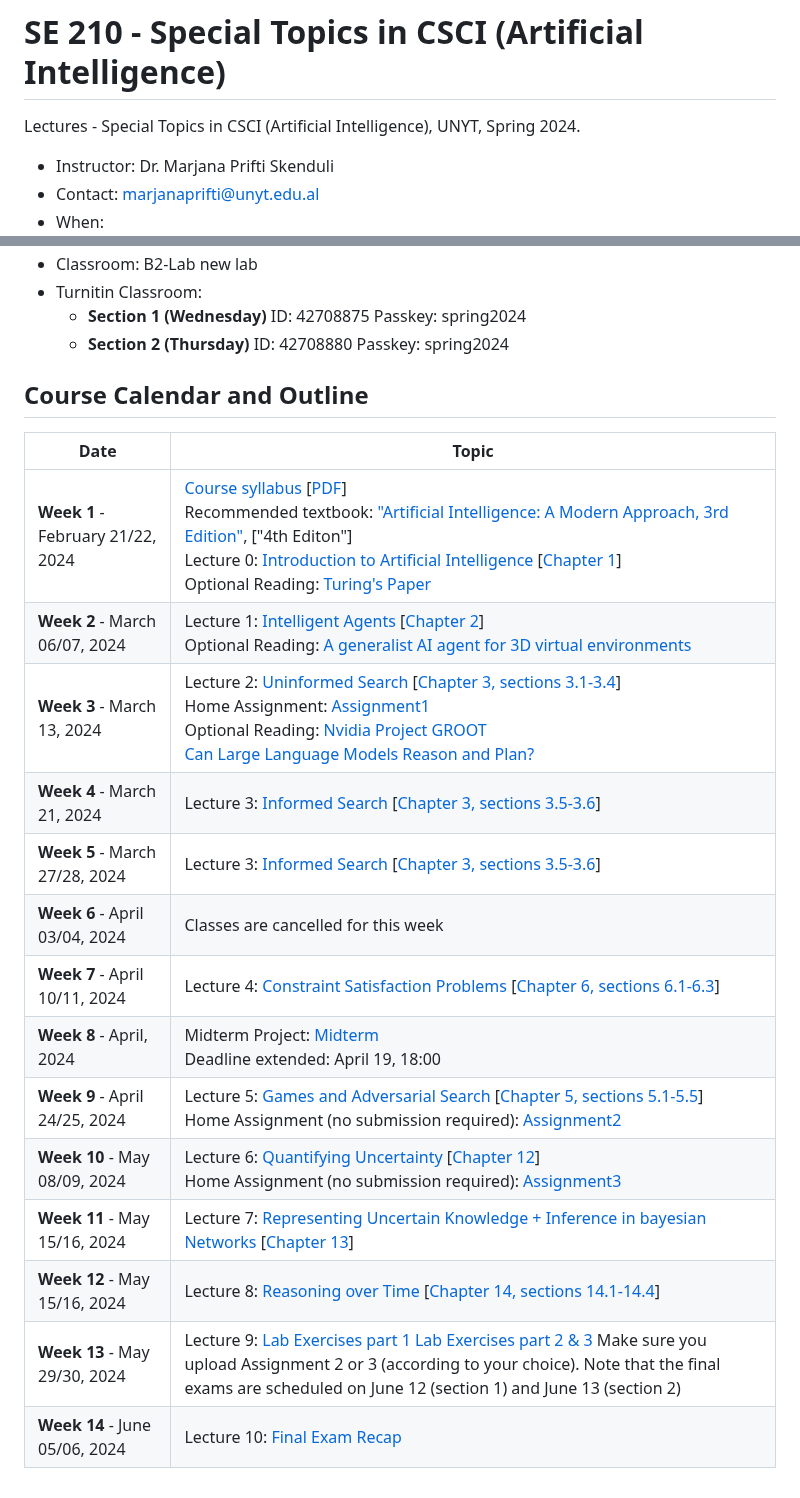
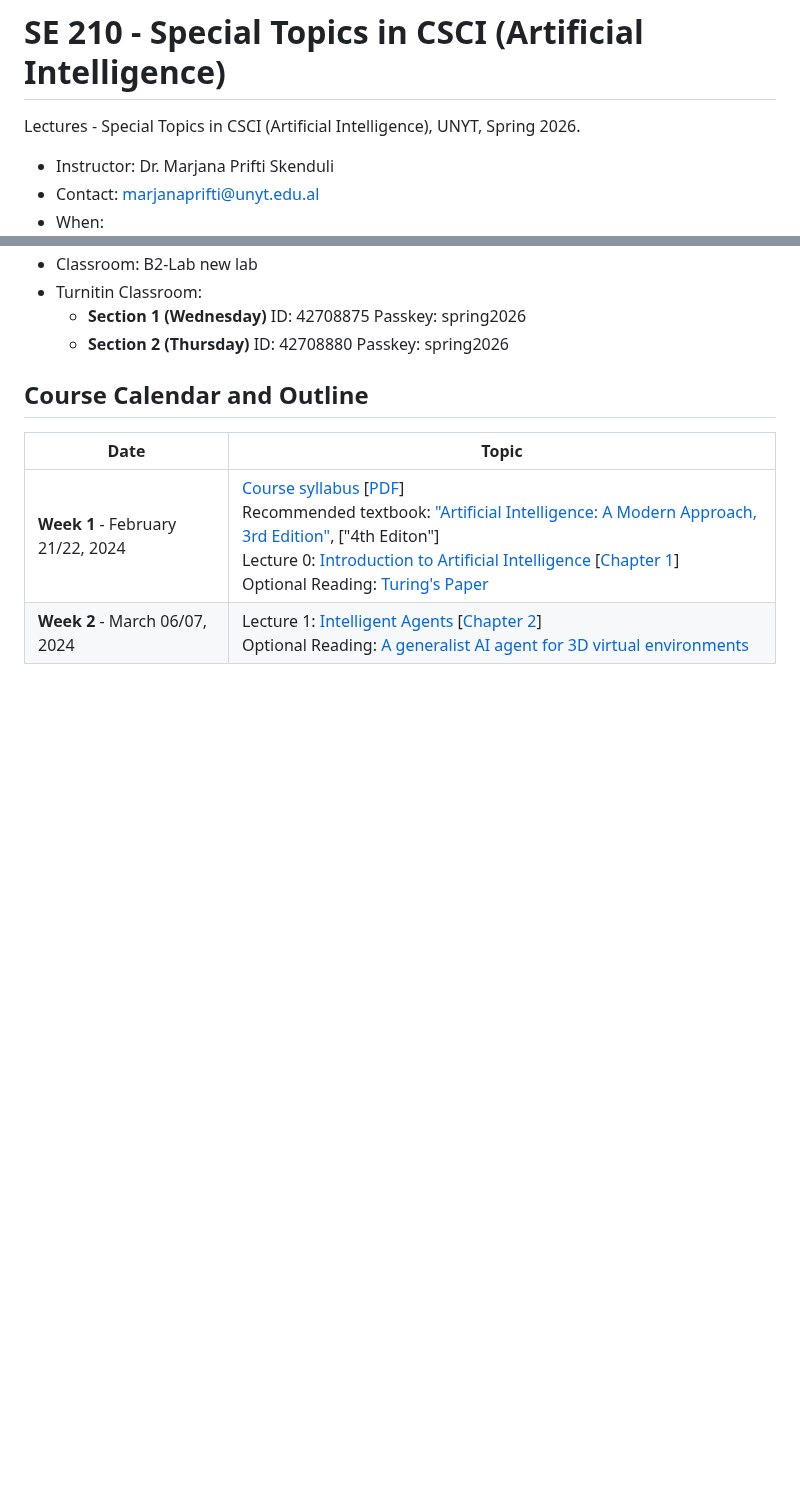
Before and after one commit to MarjanaPrifti/introtoai, a Markdown page: README.md, 2 parts joined by grey strips. GitHub-like rendering; blank space fills up the shorter version.

```diff
--- a/README.md
+++ b/README.md
@@ -1,5 +1,5 @@
 # SE 210 - Special Topics in CSCI (Artificial Intelligence)
-Lectures - Special Topics in CSCI (Artificial Intelligence), UNYT, Spring 2024.
+Lectures - Special Topics in CSCI (Artificial Intelligence), UNYT, Spring 2026.
 
 - Instructor: Dr. Marjana Prifti Skenduli
 - Contact: [marjanaprifti@unyt.edu.al](mailto:marjanaprifti@unyt.edu.al)
@@ -9,7 +9,7 @@ Lectures - Special Topics in CSCI (Artificial Intelligence), UNYT, Spring 2024.
 - Classroom: B2-Lab new lab
 - Turnitin Classroom:
-  - **Section 1 (Wednesday)** ID: 42708875 Passkey: spring2024
-  - **Section 2 (Thursday)** ID: 42708880 Passkey: spring2024
+  - **Section 1 (Wednesday)** ID: 42708875 Passkey: spring2026
+  - **Section 2 (Thursday)** ID: 42708880 Passkey: spring2026
 
 ## Course Calendar and Outline
 
@@ -17,18 +17,7 @@ Lectures - Special Topics in CSCI (Artificial Intelligence), UNYT, Spring 2024.
 | ---- | ----- |
 | **Week 1** - February 21/22, 2024 | [Course syllabus][syllabus] [[PDF][syllabus]] <br> Recommended textbook: ["Artificial Intelligence: A Modern Approach, 3rd Edition"][ebook], ["4th Editon"] <br>Lecture 0: [Introduction to Artificial Intelligence][00] [[Chapter 1][chapter]] <br> Optional Reading: [Turing's Paper][paper]  |
 | **Week 2** - March 06/07, 2024 | Lecture 1: [Intelligent Agents][01] [[Chapter 2][chapter]] <br> Optional Reading: [A generalist AI agent for 3D virtual environments][link] |
-| **Week 3** - March 13, 2024 | Lecture 2: [Uninformed Search][02] [[Chapter 3, sections 3.1-3.4][chapter]] <br> Home Assignment: [Assignment1][ex1]  <br> Optional Reading: [Nvidia Project GROOT][link1] <br> [Can Large Language Models Reason and Plan?][link2]|
-| **Week 4** - March 21, 2024 | Lecture 3: [Informed Search][03] [[Chapter 3, sections 3.5-3.6][chapter]] <br>|
-| **Week 5** - March 27/28, 2024 | Lecture 3: [Informed Search][03] [[Chapter 3, sections 3.5-3.6][chapter]] <br>|
-| **Week 6** - April 03/04, 2024 | Classes are cancelled for this week|
-| **Week 7** - April 10/11, 2024 | Lecture 4: [Constraint Satisfaction Problems][04] [[Chapter 6, sections 6.1-6.3][chapter]]|
-| **Week 8** - April, 2024 | Midterm Project: [Midterm][007]  <br> Deadline extended: April 19, 18:00|
-| **Week 9** - April 24/25, 2024 | Lecture 5: [Games and Adversarial Search][05] [[Chapter 5, sections 5.1-5.5][chapter]] <br> Home Assignment (no submission required): [Assignment2][ex2] |
-| **Week 10** - May 08/09, 2024 | Lecture 6: [Quantifying Uncertainty][06] [[Chapter 12][chapter]] <br> Home Assignment (no submission required): [Assignment3][ex3] |
-| **Week 11** - May 15/16, 2024 | Lecture 7: [Representing Uncertain Knowledge + Inference in bayesian Networks][07] [[Chapter 13][chapter]]|
-| **Week 12** - May 15/16, 2024 | Lecture 8: [Reasoning over Time][08] [[Chapter 14, sections 14.1-14.4][chapter]]|
-| **Week 13** - May 29/30, 2024 | Lecture 9: [Lab Exercises part 1][09] [Lab Exercises part 2 & 3][10] Make sure you upload Assignment 2 or 3 (according to your choice). Note that the final exams are scheduled on June 12 (section 1) and June 13 (section 2)
-| **Week 14** - June 05/06, 2024 | Lecture 10: [Final Exam Recap][ex4]|
+
 
 
 
```
Also changed, not shown: other parts of README.md (+2 -2 lines).
